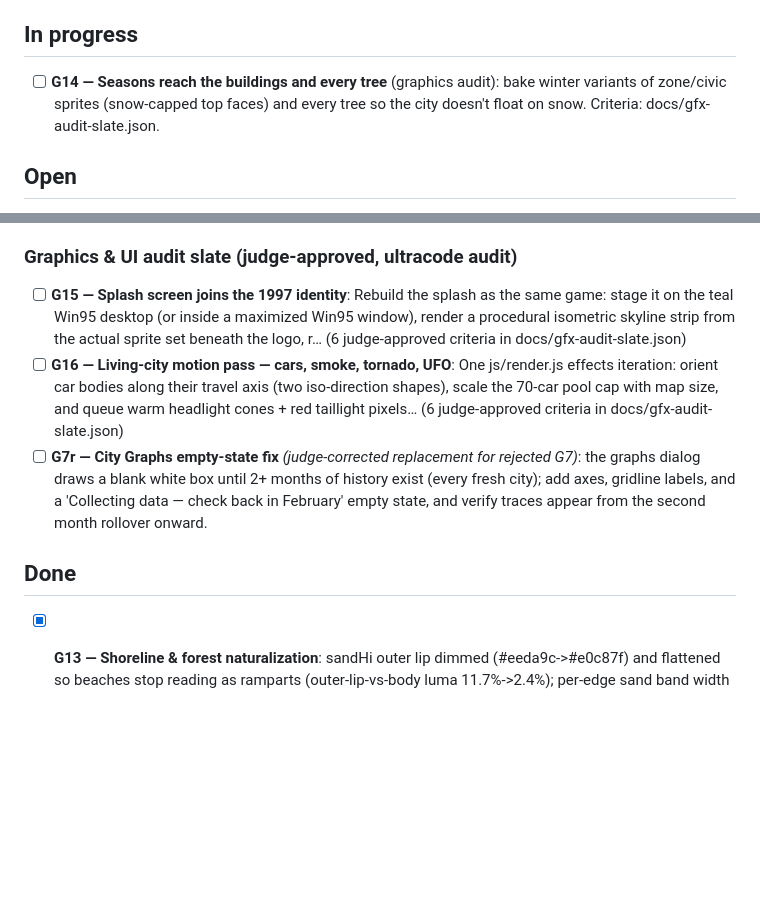
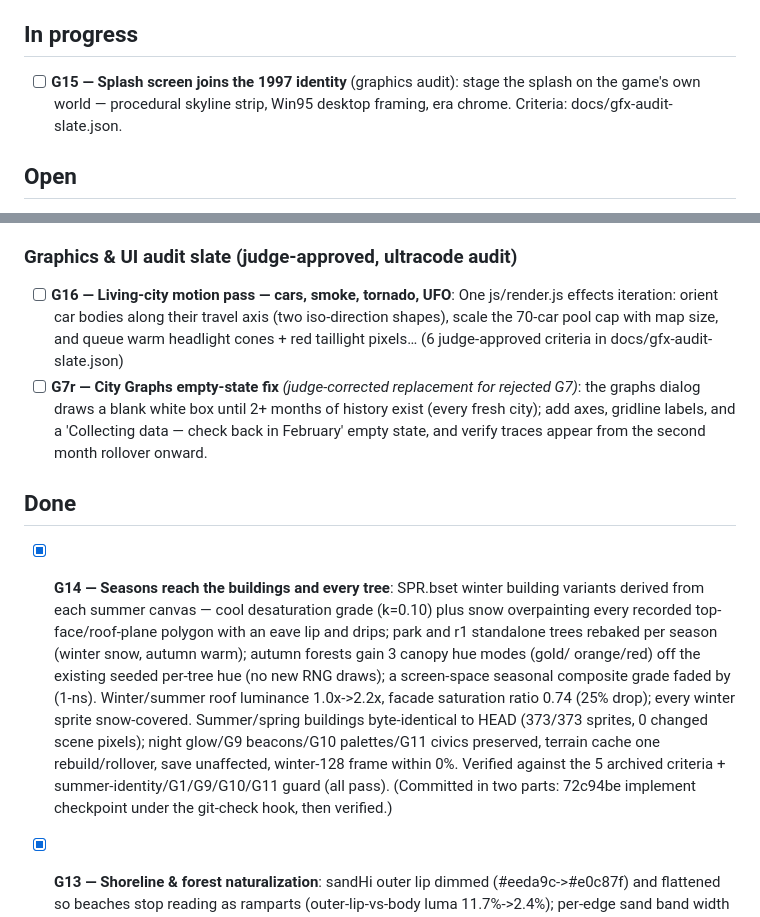
Before and after one commit to MS-707/Sim-City-99, a Markdown page: MILESTONES.md, 2 parts joined by grey strips. Drawn GitHub-style; blank space fills up the shorter version.

Commit message:
G14: mark seasonal buildings & trees done (verification passed)
Independent adversarial verification of the 72c94be implement checkpoint
passed all 5 archived criteria plus the summer-identity/G1/G9/G10/G11
regression guard, with no further edits needed:
- Winter roofs snow-covered (roof luminance 1.0x -> 2.2x, every winter
  sprite covered); winter facade saturation 0.74 of summer
- park and r1 standalone trees rebaked per season (winter snow, autumn
  warm); autumn forests get 3 canopy hue modes off the seeded per-tree hue
- Summer/spring building + terrain sprites byte-identical to HEAD (373/373),
  0 changed summer scene pixels; night glow, C3 beacons, zone palettes and
  civic landmarks all intact in winter; terrain cache one rebuild/rollover;
  save format and 128-map winter frame time unchanged

Co-Authored-By: Claude Fable 5 <noreply@anthropic.com>
Claude-Session: https://claude.ai/code/session_01MQQTz3CLc2yGxXS3ZYFU83

```diff
--- a/MILESTONES.md
+++ b/MILESTONES.md
@@ -6,9 +6,9 @@ Queue policy: keep at least 5 open improvements at all times.
 
 ## In progress
 
-- [ ] **G14 — Seasons reach the buildings and every tree** (graphics audit):
-  bake winter variants of zone/civic sprites (snow-capped top faces) and every
-  tree so the city doesn't float on snow. Criteria: docs/gfx-audit-slate.json.
+- [ ] **G15 — Splash screen joins the 1997 identity** (graphics audit): stage
+  the splash on the game's own world — procedural skyline strip, Win95 desktop
+  framing, era chrome. Criteria: docs/gfx-audit-slate.json.
 
 ## Open
 
@@ -27,8 +27,6 @@ Queue policy: keep at least 5 open improvements at all times.
 
 ### Graphics & UI audit slate (judge-approved, ultracode audit)
 
-- [ ] **G15 — Splash screen joins the 1997 identity**: Rebuild the splash as the same game: stage it on the teal Win95 desktop (or inside a maximized Win95 window), render a procedural isometric skyline strip from the actual sprite set beneath the logo, r…
-  (6 judge-approved criteria in docs/gfx-audit-slate.json)
 - [ ] **G16 — Living-city motion pass — cars, smoke, tornado, UFO**: One js/render.js effects iteration: orient car bodies along their travel axis (two iso-direction shapes), scale the 70-car pool cap with map size, and queue warm headlight cones + red taillight pixels…
   (6 judge-approved criteria in docs/gfx-audit-slate.json)
 - [ ] **G7r — City Graphs empty-state fix** *(judge-corrected replacement for
@@ -38,6 +36,21 @@ Queue policy: keep at least 5 open improvements at all times.
   second month rollover onward.
 
 ## Done
+
+- [x] **G14 — Seasons reach the buildings and every tree**: SPR.bset winter
+  building variants derived from each summer canvas — cool desaturation grade
+  (k=0.10) plus snow overpainting every recorded top-face/roof-plane polygon
+  with an eave lip and drips; park and r1 standalone trees rebaked per season
+  (winter snow, autumn warm); autumn forests gain 3 canopy hue modes (gold/
+  orange/red) off the existing seeded per-tree hue (no new RNG draws); a
+  screen-space seasonal composite grade faded by (1-ns). Winter/summer roof
+  luminance 1.0x->2.2x, facade saturation ratio 0.74 (25% drop); every winter
+  sprite snow-covered. Summer/spring buildings byte-identical to HEAD (373/373
+  sprites, 0 changed scene pixels); night glow/G9 beacons/G10 palettes/G11
+  civics preserved, terrain cache one rebuild/rollover, save unaffected,
+  winter-128 frame within 0%. Verified against the 5 archived criteria +
+  summer-identity/G1/G9/G10/G11 guard (all pass). (Committed in two parts:
+  72c94be implement checkpoint under the git-check hook, then verified.)
 
 - [x] **G13 — Shoreline & forest naturalization**: sandHi outer lip dimmed
   (#eeda9c->#e0c87f) and flattened so beaches stop reading as ramparts
```
